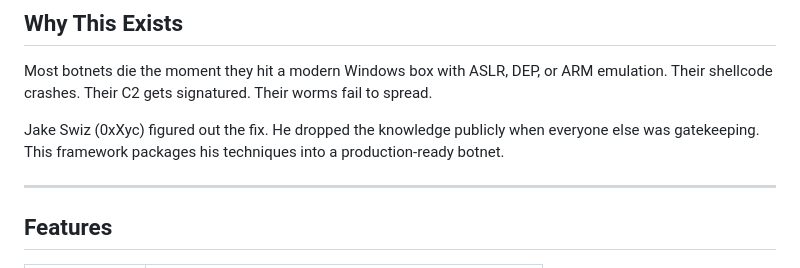
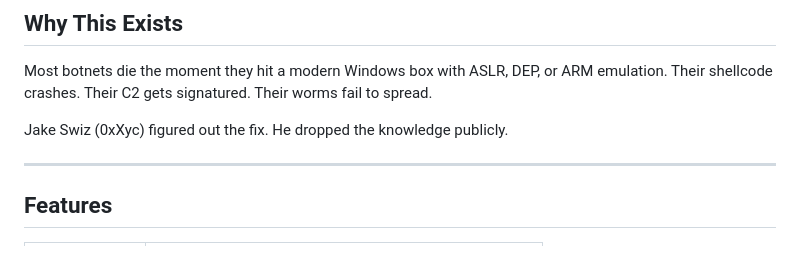
Before and after one commit to ekomsSavior/swizBOT, a Markdown page: README.md, the part around the change. Drawn GitHub-style.

```diff
--- a/README.md
+++ b/README.md
@@ -40,7 +40,7 @@ For educational purposes and authorized security testing only.
 
 Most botnets die the moment they hit a modern Windows box with ASLR, DEP, or ARM emulation. Their shellcode crashes. Their C2 gets signatured. Their worms fail to spread.
 
-Jake Swiz (0xXyc) figured out the fix. He dropped the knowledge publicly when everyone else was gatekeeping. This framework packages his techniques into a production-ready botnet.
+Jake Swiz (0xXyc) figured out the fix. He dropped the knowledge publicly.
 
 ---
 
```
